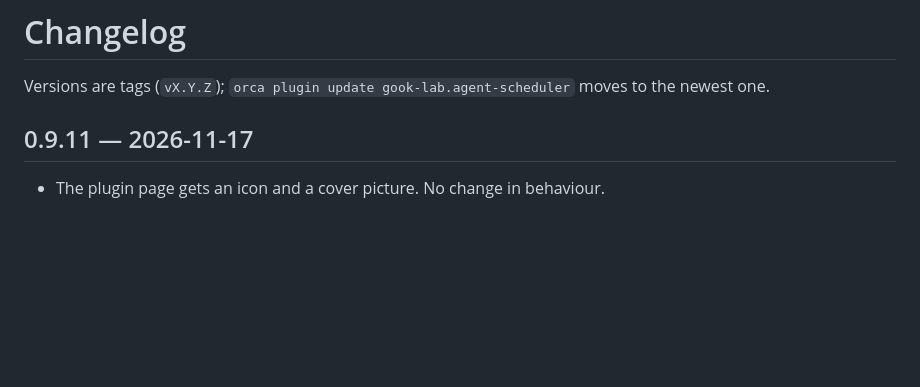
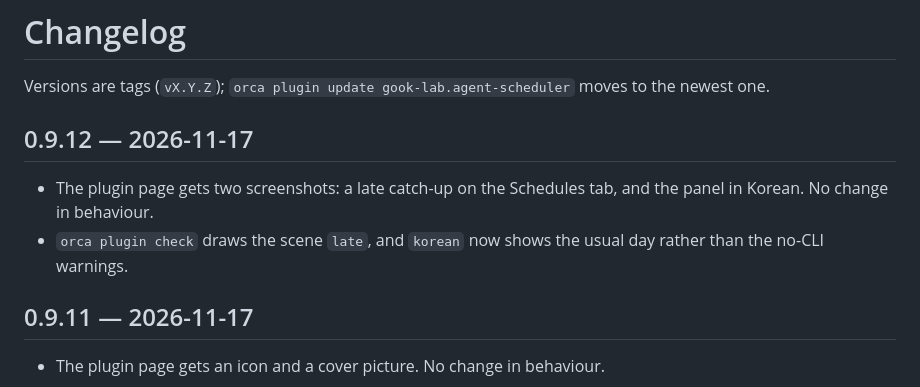
Before and after one commit to gook-lab/orca-agent-scheduler, a Markdown page: CHANGELOG.md, the part around the change. Rendered like a GitHub page; blank space fills up the shorter version.

```diff
--- a/CHANGELOG.md
+++ b/CHANGELOG.md
@@ -1,6 +1,11 @@
 # Changelog
 
 Versions are tags (`vX.Y.Z`); `orca plugin update gook-lab.agent-scheduler` moves to the newest one.
+
+## 0.9.12 — 2026-11-17
+
+- The plugin page gets two screenshots: a late catch-up on the Schedules tab, and the panel in Korean. No change in behaviour.
+- `orca plugin check` draws the scene `late`, and `korean` now shows the usual day rather than the no-CLI warnings.
 
 ## 0.9.11 — 2026-11-17
 
```
Also changed, not shown: README.md (+4 -1 lines), docs/panel-korean.png (added), docs/panel-late.png (added), docs/shot-korean.png (added), docs/shot-late.png (added), 3 other files.
